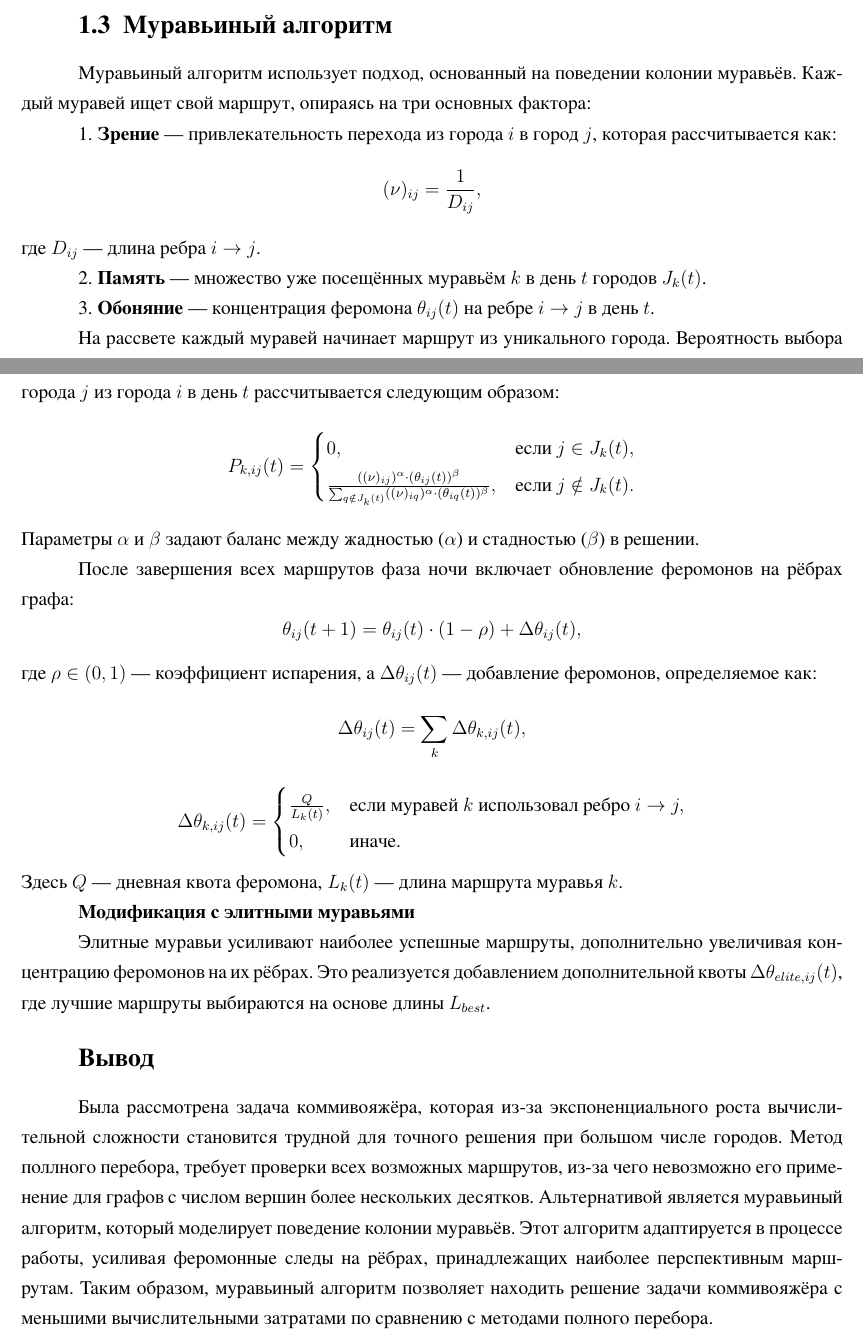
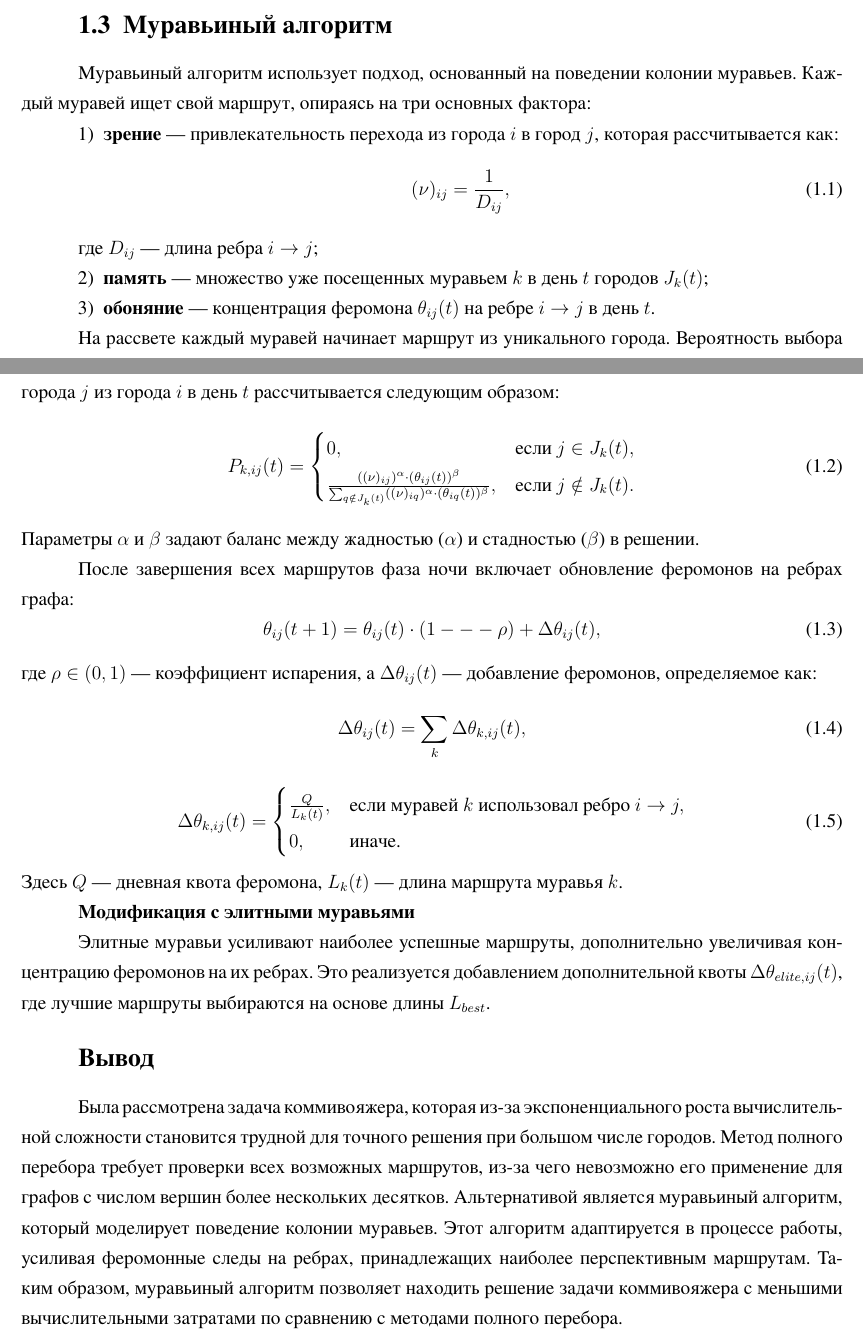
Before and after one commit to BluPnch/AA_sem5, a LaTeX document (lab_6/report/report.tex, which reads lab_6/report/analytic_part.tex): two parts of pages 4 and 5 of 23, joined at a grey line, cut so that both start at the same text. The pictures show the PDF file lab_6/report/report.pdf that the author committed with the source.

Commit message:
delete garbage

```diff
--- a/lab_6/report/analytic_part.tex
+++ b/lab_6/report/analytic_part.tex
@@ -14,50 +14,52 @@
 
 \section{Муравьиный алгоритм}
 
-Муравьиный алгоритм использует подход, основанный на поведении колонии муравьёв. Каждый муравей ищет свой маршрут, опираясь на три основных фактора:
+Муравьиный алгоритм использует подход, основанный на поведении колонии муравьев. Каждый муравей ищет свой маршрут, опираясь на три основных фактора:
 
-1. \textbf{Зрение} — привлекательность перехода из города \(i\) в город \(j\), которая рассчитывается как:
-   \[
+\begin{enumerate}
+   \item \textbf{зрение} --- привлекательность перехода из города \(i\) в город \(j\), которая рассчитывается как:
+   \begin{equation}\label{eq:vision}
    (\nu)_{ij} = \frac{1}{D_{ij}},
-   \]
-   где \(D_{ij}\) — длина ребра \(i \rightarrow j\).
+   \end{equation}
+   где \(D_{ij}\) --- длина ребра \(i \rightarrow j\);
 
-2. \textbf{Память} — множество уже посещённых муравьём \(k\) в день \(t\) городов \(J_k(t)\).
+\item \textbf{память} --- множество уже посещенных муравьем \(k\) в день \(t\) городов \(J_k(t)\);
 
-3. \textbf{Обоняние} — концентрация феромона \(\theta_{ij}(t)\) на ребре \(i \rightarrow j\) в день \(t\).
+\item \textbf{обоняние} --- концентрация феромона \(\theta_{ij}(t)\) на ребре \(i \rightarrow j\) в день \(t\).
+\end{enumerate}
 
 На рассвете каждый муравей начинает маршрут из уникального города. Вероятность выбора города \(j\) из города \(i\) в день \(t\) рассчитывается следующим образом:
-\[
+\begin{equation}\label{eq:probability}
 P_{k,ij}(t) =
 \begin{cases}
 0, & \text{если } j \in J_k(t), \\
 \frac{((\nu)_{ij})^\alpha \cdot (\theta_{ij}(t))^\beta}{\sum_{q \notin J_k(t)} ((\nu)_{iq})^\alpha \cdot (\theta_{iq}(t))^\beta}, & \text{если } j \notin J_k(t).
 \end{cases}
-\]
+\end{equation}
 Параметры \(\alpha\) и \(\beta\) задают баланс между жадностью (\(\alpha\)) и стадностью (\(\beta\)) в решении.
 
-После завершения всех маршрутов фаза ночи включает обновление феромонов на рёбрах графа:
-\[
-\theta_{ij}(t+1) = \theta_{ij}(t) \cdot (1 - \rho) + \Delta \theta_{ij}(t),
-\]
-где \(\rho \in (0, 1)\) — коэффициент испарения, а \(\Delta \theta_{ij}(t)\) — добавление феромонов, определяемое как:
-\[
+После завершения всех маршрутов фаза ночи включает обновление феромонов на ребрах графа:
+\begin{equation}\label{eq:pheromone_update}
+\theta_{ij}(t+1) = \theta_{ij}(t) \cdot (1 --- \rho) + \Delta \theta_{ij}(t),
+\end{equation}
+где \(\rho \in (0, 1)\) --- коэффициент испарения, а \(\Delta \theta_{ij}(t)\) --- добавление феромонов, определяемое как:
+\begin{equation}\label{eq:delta_pheromone}
 \Delta \theta_{ij}(t) = \sum_{k} \Delta \theta_{k,ij}(t),
-\]
-\[
+\end{equation}
+\begin{equation}\label{eq:pheromone_individual}
 \Delta \theta_{k,ij}(t) =
 \begin{cases}
 \frac{Q}{L_k(t)}, & \text{если муравей } k \text{ использовал ребро } i \rightarrow j, \\
 0, & \text{иначе.}
 \end{cases}
-\]
-Здесь \(Q\) — дневная квота феромона, \(L_k(t)\) — длина маршрута муравья \(k\).
+\end{equation}
+Здесь \(Q\) --- дневная квота феромона, \(L_k(t)\) --- длина маршрута муравья \(k\).
 
 \textbf{Модификация с элитными муравьями}
 
-Элитные муравьи усиливают наиболее успешные маршруты, дополнительно увеличивая концентрацию феромонов на их рёбрах. Это реализуется добавлением дополнительной квоты \(\Delta \theta_{elite,ij}(t)\), где лучшие маршруты выбираются на основе длины \(L_{best}\).
+Элитные муравьи усиливают наиболее успешные маршруты, дополнительно увеличивая концентрацию феромонов на их ребрах. Это реализуется добавлением дополнительной квоты \(\Delta \theta_{elite,ij}(t)\), где лучшие маршруты выбираются на основе длины \(L_{best}\).
 
 \section*{Вывод}
 
-Была рассмотрена задача коммивояжёра, которая из-за экспоненциального роста вычислительной сложности становится трудной для точного решения при большом числе городов. Метод поллного перебора, требует проверки всех возможных маршрутов, из-за чего невозможно его применение для графов с числом вершин более нескольких десятков.
-Альтернативой является муравьиный алгоритм, который моделирует поведение колонии муравьёв. Этот алгоритм адаптируется в процессе работы, усиливая феромонные следы на рёбрах, принадлежащих наиболее перспективным маршрутам. Таким образом, муравьиный алгоритм позволяет находить решение задачи коммивояжёра с меньшими вычислительными затратами по сравнению с методами полного перебора.
+Была рассмотрена задача коммивояжера, которая из-за экспоненциального роста вычислительной сложности становится трудной для точного решения при большом числе городов. Метод полного перебора требует проверки всех возможных маршрутов, из-за чего невозможно его применение для графов с числом вершин более нескольких десятков.
+Альтернативой является муравьиный алгоритм, который моделирует поведение колонии муравьев. Этот алгоритм адаптируется в процессе работы, усиливая феромонные следы на ребрах, принадлежащих наиболее перспективным маршрутам. Таким образом, муравьиный алгоритм позволяет находить решение задачи коммивояжера с меньшими вычислительными затратами по сравнению с методами полного перебора.
```
Also changed, not shown: lab_6/report/conclusion.tex (+3 -3 lines), lab_6/report/design_part.tex (+2 -2 lines), lab_6/report/experimental_part.tex (+1 -1 lines), lab_6/report/intro.tex (+4 -4 lines), lab_6/report/images/ant_1.pdf, lab_6/report/images/generate_perms.pdf, lab_6/report/report.pdf, lab_6/report/analytic_part.tex (6 more changed lines), 3 other files.
